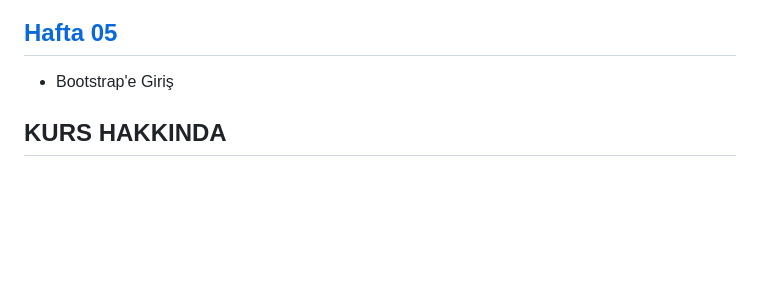
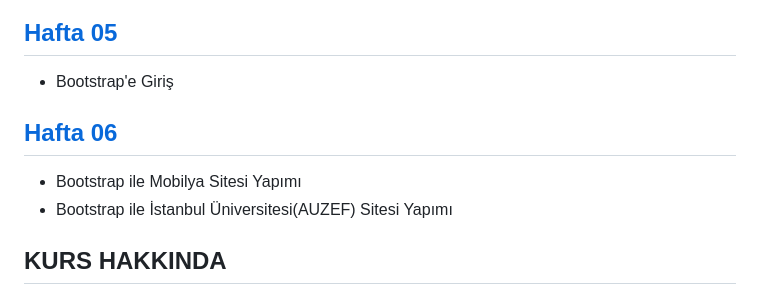
Before and after one commit to damlahub/Frontend-Dev-Course, a Markdown page: README.md, the part around the change. GitHub-like rendering; blank space fills up the shorter version.

```diff
--- a/README.md
+++ b/README.md
@@ -38,6 +38,9 @@ https://github.com/damlahub/Frontend-Dev-Course/assets/69016971/84742710-861c-42
 
 ## [Hafta 05](https://github.com/damlahub/Frontend-Dev-Course/tree/main/Hafta_5)
 - Bootstrap'e Giriş
+## [Hafta 06](https://github.com/damlahub/Frontend-Dev-Course/tree/main/Hafta_6)
+- Bootstrap ile Mobilya Sitesi Yapımı
+- Bootstrap ile İstanbul Üniversitesi(AUZEF) Sitesi Yapımı
 
 ## KURS HAKKINDA
 Kurs, İstanbul ilinin Bahçelievler ilçesinde bulunmaktadır. İnternet üzerinden kayıt olmanız mümkündür. Bilişim alanında birçok ücretsiz eğitim bulunmaktadır. İncelemek isterseniz aşağıdaki linki kullanabilirsiniz.
```
